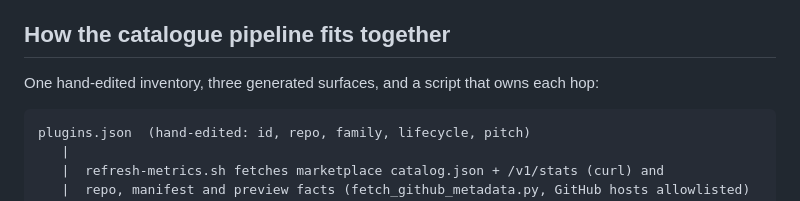
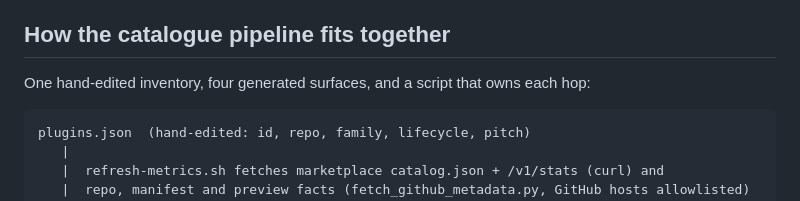
Before and after one commit to intent-solutions-io/omarchy-plugins, a Markdown page: CLAUDE.md, the part around the change. Rendered like a GitHub page.

Commit message:
docs(claude-md): say four generated surfaces in the pipeline intro
The previous commit enumerated four surfaces under the one-rule heading while
the pipeline intro still said three. Same CodeRabbit finding, one word.

Verified: grep shows a single consistent count.

- Jeremy Longshore
intentsolutions.io

````diff
--- a/CLAUDE.md
+++ b/CLAUDE.md
@@ -66,7 +66,7 @@ skips any of those fails CI.
 
 ## How the catalogue pipeline fits together
 
-One hand-edited inventory, three generated surfaces, and a script that owns each hop:
+One hand-edited inventory, four generated surfaces, and a script that owns each hop:
 
 ```
 plugins.json  (hand-edited: id, repo, family, lifecycle, pitch)
````
